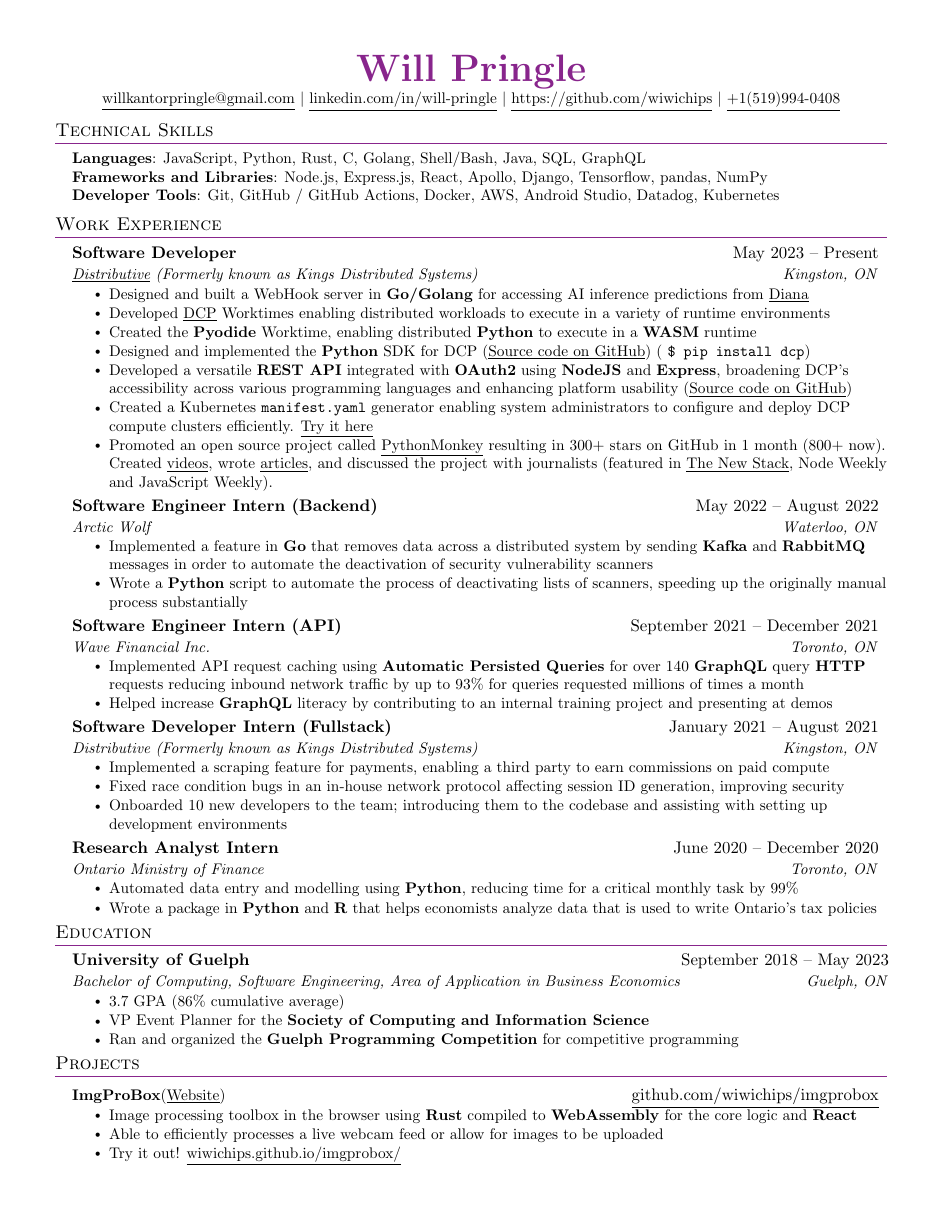
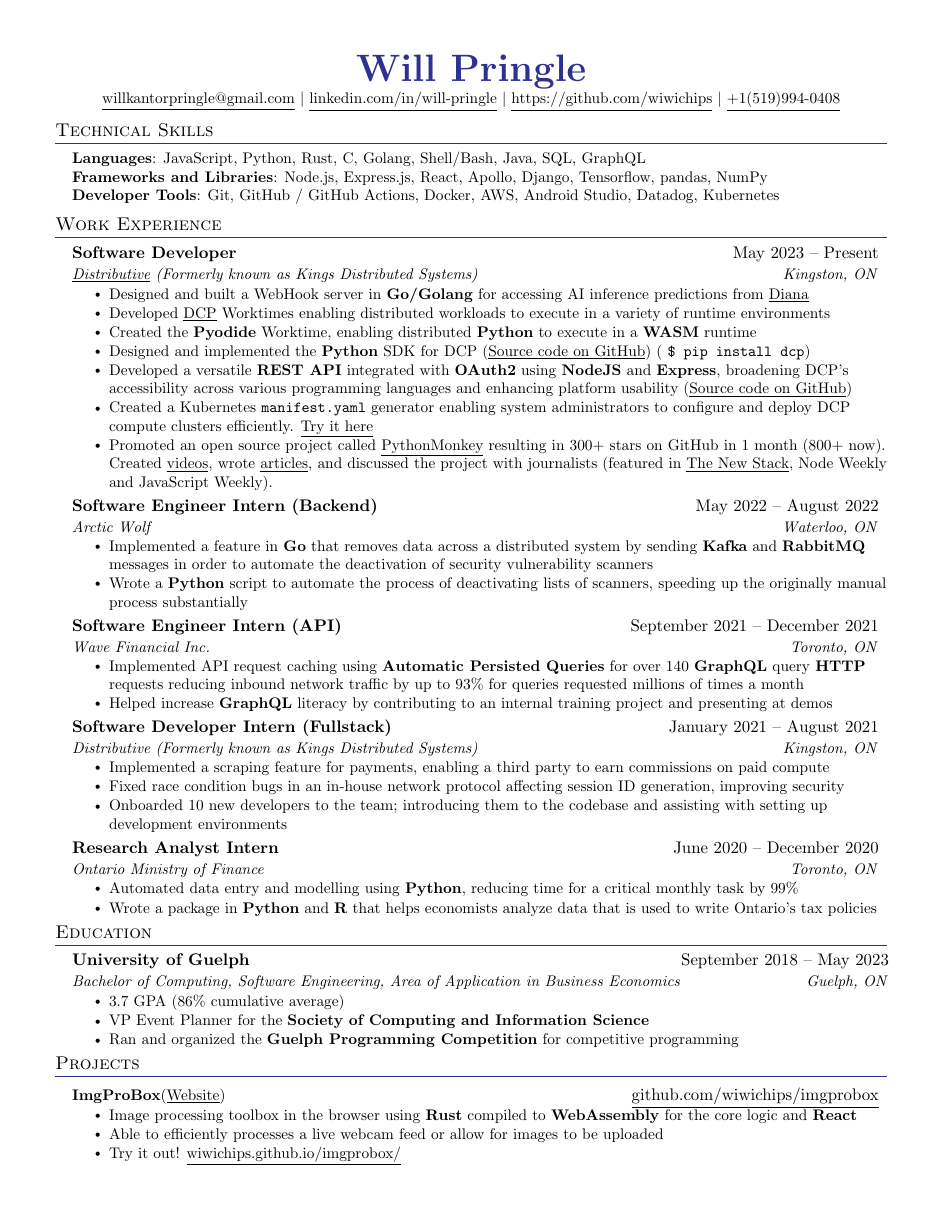
Before and after one commit to wiwichips/resume, a LaTeX CV (resume.tex): the whole page. Compiled offline with pdfLaTeX.

Commit message:
change colour from purple to blue

```diff
--- a/resume.tex
+++ b/resume.tex
@@ -37,7 +37,7 @@
 % Sections formatting
 \titleformat{\section}{
   \vspace{-10pt}\scshape\raggedright\large
-}{}{0em}{}[\color{Fuchsia}\titlerule \vspace{-5pt}]
+}{}{0em}{}[\color{Blue}\titlerule \vspace{-5pt}]
 
 % Ensure that generate pdf is machine readable/ATS parsable
 \pdfgentounicode=1
@@ -88,7 +88,7 @@
 
 %----------HEADING----------
 \begin{center}
-    \textbf{\color{Fuchsia} \Huge \scshape Will Pringle} \\ \vspace{1pt}
+    \textbf{\color{Blue} \Huge \scshape Will Pringle} \\ \vspace{1pt}
     \small \href{mailto:willkantorpringle@gmail.com}{\underline{willkantorpringle@gmail.com}} $|$
     \href{https://www.linkedin.com/in/will-pringle/}{\underline{linkedin.com/in/will-pringle}} $|$
     \href{https://github.com/wiwichips}{\underline{https://github.com/wiwichips}} $|$
```
Also changed, not shown: resume.pdf.
